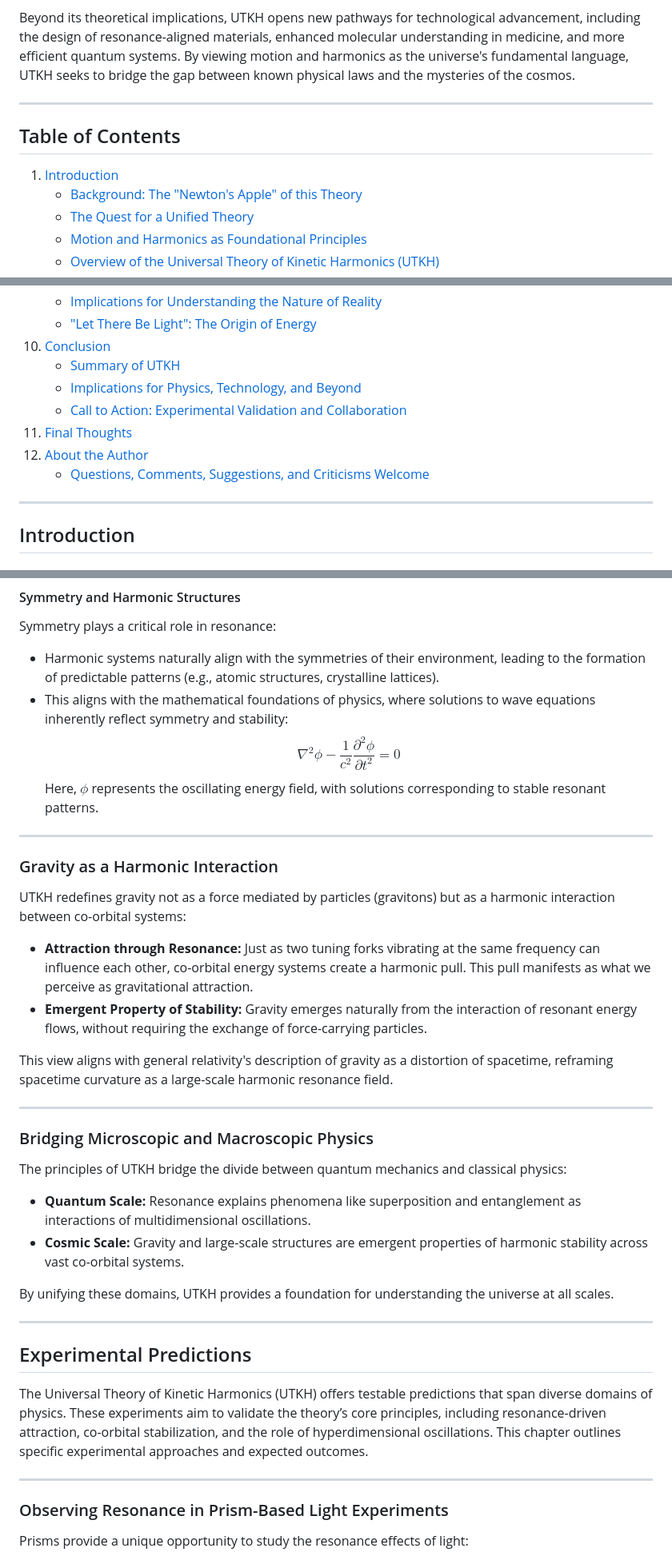
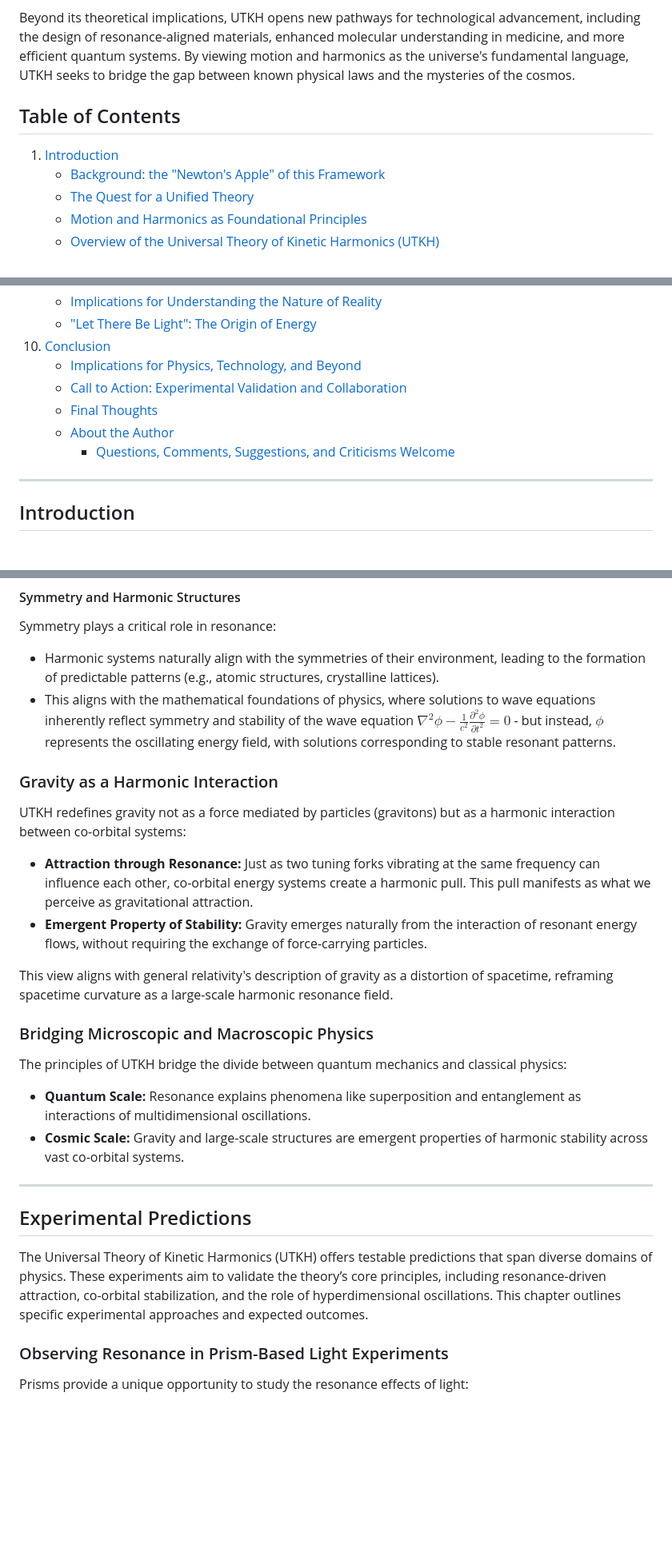
Before and after one commit to joshmorgan1000/UTKH, a Markdown page: README.md, 3 parts joined by grey strips. Shown: that part at 80% size. Drawn GitHub-style; blank space fills up the shorter version.

```diff
--- a/README.md
+++ b/README.md
@@ -5,12 +5,12 @@ This framework provides a novel interpretation of foundational concepts in physi
 
 Beyond its theoretical implications, UTKH opens new pathways for technological advancement, including the design of resonance-aligned materials, enhanced molecular understanding in medicine, and more efficient quantum systems. By viewing motion and harmonics as the universe's fundamental language, UTKH seeks to bridge the gap between known physical laws and the mysteries of the cosmos.
 
----
+
 
 ## Table of Contents
 
 1. [Introduction](#introduction)
-    - [Background: The "Newton's Apple" of this Theory](#background-newtons-apple)
+    - [Background: the "Newton's Apple" of this Framework](#background-newtons-apple)
     - [The Quest for a Unified Theory](#the-quest-for-a-unified-theory)
     - [Motion and Harmonics as Foundational Principles](#motion-and-harmonics-as-foundational-principles)
     - [Overview of the Universal Theory of Kinetic Harmonics (UTKH)](#overview-of-the-universal-theory-of-kinetic-harmonics-utkh)
@@ -79,12 +79,11 @@ Beyond its theoretical implications, UTKH opens new pathways for technological a
     - [Implications for Understanding the Nature of Reality](#implications-for-understanding-the-nature-of-reality)
     - ["Let There Be Light": The Origin of Energy](#let-there-be-light)
 10. [Conclusion](#conclusion)
-    - [Summary of UTKH](#summary-of-utkh)
     - [Implications for Physics, Technology, and Beyond](#implications-for-physics-technology-and-beyond)
     - [Call to Action: Experimental Validation and Collaboration](#call-to-action-experimental-validation-and-collaboration)
-11. [Final Thoughts](#final-thoughts)
-12. [About the Author](#about-the-author)
-    - [Questions, Comments, Suggestions, and Criticisms Welcome](#questions-comments-suggestions-and-criticisms-welcome)
+    - [Final Thoughts](#final-thoughts)
+    - [About the Author](#about-the-author)
+        - [Questions, Comments, Suggestions, and Criticisms Welcome](#questions-comments-suggestions-and-criticisms-welcome)
 
 ---
 
@@ -162,13 +155,7 @@ UTKH extends this principle universally, proposing that all stable systems — f
 #### Symmetry and Harmonic Structures <a href="#symmetry-and-harmonic-structures"></a>
 Symmetry plays a critical role in resonance:
 - Harmonic systems naturally align with the symmetries of their environment, leading to the formation of predictable patterns (e.g., atomic structures, crystalline lattices).
-- This aligns with the mathematical foundations of physics, where solutions to wave equations inherently reflect symmetry and stability:
-    $$
-    \nabla^2 \phi - \frac{1}{c^2} \frac{\partial^2 \phi}{\partial t^2} = 0
-    $$
-    Here, $\phi$ represents the oscillating energy field, with solutions corresponding to stable resonant patterns.
-
----
+- This aligns with the mathematical foundations of physics, where solutions to wave equations inherently reflect symmetry and stability of the wave equation $\nabla^2 \phi - \frac{1}{c^2} \frac{\partial^2 \phi}{\partial t^2} = 0$ - but instead, $\phi$ represents the oscillating energy field, with solutions corresponding to stable resonant patterns.
 
 ### Gravity as a Harmonic Interaction <a href="#gravity-as-a-harmonic-interaction"></a>
 
@@ -178,23 +165,17 @@ UTKH redefines gravity not as a force mediated by particles (gravitons) but as a
 
 This view aligns with general relativity's description of gravity as a distortion of spacetime, reframing spacetime curvature as a large-scale harmonic resonance field.
 
----
-
 ### Bridging Microscopic and Macroscopic Physics <a href="#bridging-microscopic-and-macroscopic-physics"></a>
 
 The principles of UTKH bridge the divide between quantum mechanics and classical physics:
 - **Quantum Scale:** Resonance explains phenomena like superposition and entanglement as interactions of multidimensional oscillations.
 - **Cosmic Scale:** Gravity and large-scale structures are emergent properties of harmonic stability across vast co-orbital systems.
 
-By unifying these domains, UTKH provides a foundation for understanding the universe at all scales.
-
 ---
 
 ## Experimental Predictions <a href="#experimental-predictions"></a>
 
 The Universal Theory of Kinetic Harmonics (UTKH) offers testable predictions that span diverse domains of physics. These experiments aim to validate the theory’s core principles, including resonance-driven attraction, co-orbital stabilization, and the role of hyperdimensional oscillations. This chapter outlines specific experimental approaches and expected outcomes.
-
----
 
 ### Observing Resonance in Prism-Based Light Experiments <a href="#observing-resonance-in-prism-based-light-experiments"></a>
 
```
Also changed, not shown: other parts of README.md (+5 -83 lines).
